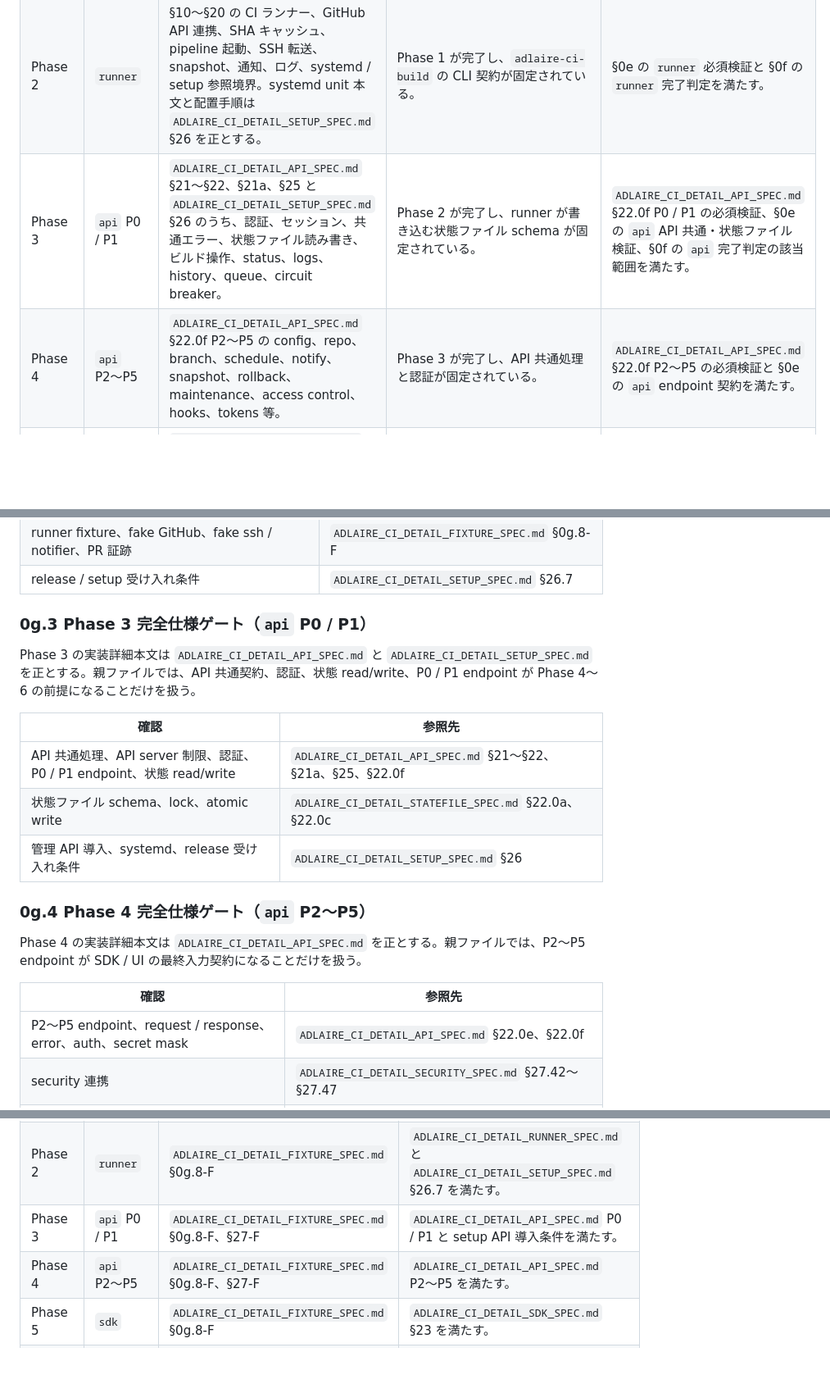
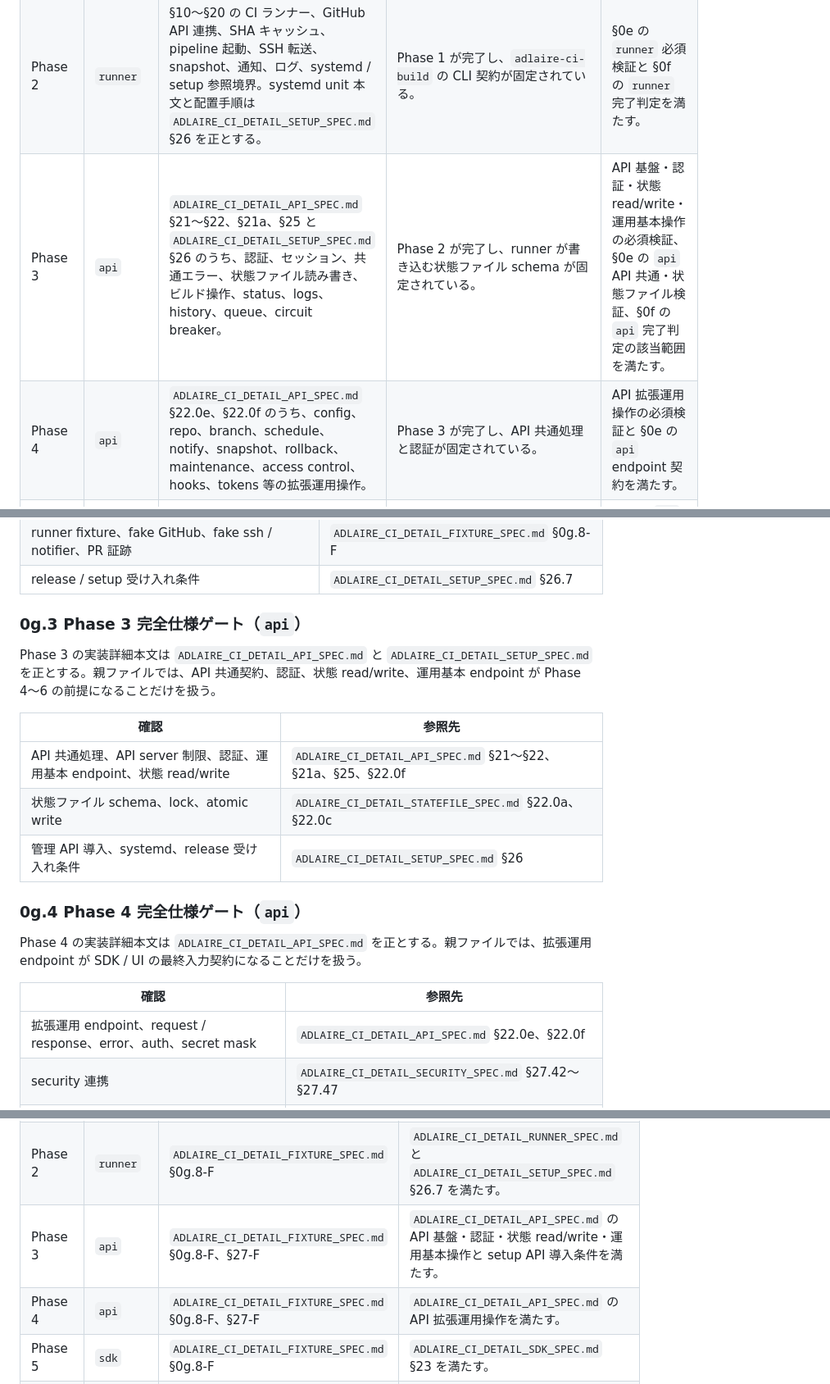
Before and after one commit to fqwink/Build-Scripts, a Markdown page: ADLAIRE_CI_DETAIL_SPEC.md, 3 parts joined by grey strips. Shown at 82% size. GitHub-like rendering; blank space fills up the shorter version.

```diff
--- a/ADLAIRE_CI_DETAIL_SPEC.md
+++ b/ADLAIRE_CI_DETAIL_SPEC.md
@@ -280,8 +282,8 @@ Go 版初期実装は、`ADLAIRE_CI_SPEC.md` §0e の対象範囲を一括実装
 |-------|------|----------|----------|----------|
 | Phase 1 | `builder` | §2〜§9 の CLI、Markdown 変換、静的 Web サイト出力、テーマコンポーネント、生成物確認。 | なし。 | §0e の `builder` 必須検証と §0f の `builder` 完了判定を満たす。 |
 | Phase 2 | `runner` | §10〜§20 の CI ランナー、GitHub API 連携、SHA キャッシュ、pipeline 起動、SSH 転送、snapshot、通知、ログ、systemd / setup 参照境界。systemd unit 本文と配置手順は `ADLAIRE_CI_DETAIL_SETUP_SPEC.md` §26 を正とする。 | Phase 1 が完了し、`adlaire-ci-build` の CLI 契約が固定されている。 | §0e の `runner` 必須検証と §0f の `runner` 完了判定を満たす。 |
-| Phase 3 | `api` P0 / P1 | `ADLAIRE_CI_DETAIL_API_SPEC.md` §21〜§22、§21a、§25 と `ADLAIRE_CI_DETAIL_SETUP_SPEC.md` §26 のうち、認証、セッション、共通エラー、状態ファイル読み書き、ビルド操作、status、logs、history、queue、circuit breaker。 | Phase 2 が完了し、runner が書き込む状態ファイル schema が固定されている。 | `ADLAIRE_CI_DETAIL_API_SPEC.md` §22.0f P0 / P1 の必須検証、§0e の `api` API 共通・状態ファイル検証、§0f の `api` 完了判定の該当範囲を満たす。 |
-| Phase 4 | `api` P2〜P5 | `ADLAIRE_CI_DETAIL_API_SPEC.md` §22.0f P2〜P5 の config、repo、branch、schedule、notify、snapshot、rollback、maintenance、access control、hooks、tokens 等。 | Phase 3 が完了し、API 共通処理と認証が固定されている。 | `ADLAIRE_CI_DETAIL_API_SPEC.md` §22.0f P2〜P5 の必須検証と §0e の `api` endpoint 契約を満たす。 |
+| Phase 3 | `api` | `ADLAIRE_CI_DETAIL_API_SPEC.md` §21〜§22、§21a、§25 と `ADLAIRE_CI_DETAIL_SETUP_SPEC.md` §26 のうち、認証、セッション、共通エラー、状態ファイル読み書き、ビルド操作、status、logs、history、queue、circuit breaker。 | Phase 2 が完了し、runner が書き込む状態ファイル schema が固定されている。 | API 基盤・認証・状態 read/write・運用基本操作の必須検証、§0e の `api` API 共通・状態ファイル検証、§0f の `api` 完了判定の該当範囲を満たす。 |
+| Phase 4 | `api` | `ADLAIRE_CI_DETAIL_API_SPEC.md` §22.0e、§22.0f のうち、config、repo、branch、schedule、notify、snapshot、rollback、maintenance、access control、hooks、tokens 等の拡張運用操作。 | Phase 3 が完了し、API 共通処理と認証が固定されている。 | API 拡張運用操作の必須検証と §0e の `api` endpoint 契約を満たす。 |
 | Phase 5 | `sdk` | `ADLAIRE_CI_DETAIL_SDK_SPEC.md` §23 の SDK class、method、戻り値、HTTP error、token 破棄、query / body 生成。 | Phase 3 と Phase 4 が完了し、`ADLAIRE_CI_DETAIL_API_SPEC.md` §22.0e の endpoint 契約が固定されている。 | §0e の `sdk` 契約と §0f の `sdk` 完了判定を満たす。 |
 | Phase 6 | `ui` | `ADLAIRE_CI_DETAIL_UI_SPEC.md` §24 の標準管理ツール UI、DOM id、panel、操作、SDK 呼び出し、成功表示、失敗表示、disabled、再取得、秘密情報消去。 | Phase 5 が完了し、SDK method 契約が固定されている。 | §0e の `ui` 契約と §0f の `ui` 完了判定を満たす。 |
 
@@ -305,23 +307,23 @@ Phase 2 の実装詳細本文は `ADLAIRE_CI_DETAIL_RUNNER_SPEC.md` を正とす
 | runner fixture、fake GitHub、fake ssh / notifier、PR 証跡 | `ADLAIRE_CI_DETAIL_FIXTURE_SPEC.md` §0g.8-F |
 | release / setup 受け入れ条件 | `ADLAIRE_CI_DETAIL_SETUP_SPEC.md` §26.7 |
 
-### 0g.3 Phase 3 完全仕様ゲート（`api` P0 / P1）
+### 0g.3 Phase 3 完全仕様ゲート（`api`）
 
-Phase 3 の実装詳細本文は `ADLAIRE_CI_DETAIL_API_SPEC.md` と `ADLAIRE_CI_DETAIL_SETUP_SPEC.md` を正とする。親ファイルでは、API 共通契約、認証、状態 read/write、P0 / P1 endpoint が Phase 4〜6 の前提になることだけを扱う。
+Phase 3 の実装詳細本文は `ADLAIRE_CI_DETAIL_API_SPEC.md` と `ADLAIRE_CI_DETAIL_SETUP_SPEC.md` を正とする。親ファイルでは、API 共通契約、認証、状態 read/write、運用基本 endpoint が Phase 4〜6 の前提になることだけを扱う。
 
 | 確認 | 参照先 |
 |------|--------|
-| API 共通処理、API server 制限、認証、P0 / P1 endpoint、状態 read/write | `ADLAIRE_CI_DETAIL_API_SPEC.md` §21〜§22、§21a、§25、§22.0f |
+| API 共通処理、API server 制限、認証、運用基本 endpoint、状態 read/write | `ADLAIRE_CI_DETAIL_API_SPEC.md` §21〜§22、§21a、§25、§22.0f |
 | 状態ファイル schema、lock、atomic write | `ADLAIRE_CI_DETAIL_STATEFILE_SPEC.md` §22.0a、§22.0c |
 | 管理 API 導入、systemd、release 受け入れ条件 | `ADLAIRE_CI_DETAIL_SETUP_SPEC.md` §26 |
 
-### 0g.4 Phase 4 完全仕様ゲート（`api` P2〜P5）
+### 0g.4 Phase 4 完全仕様ゲート（`api`）
 
-Phase 4 の実装詳細本文は `ADLAIRE_CI_DETAIL_API_SPEC.md` を正とする。親ファイルでは、P2〜P5 endpoint が SDK / UI の最終入力契約になることだけを扱う。
+Phase 4 の実装詳細本文は `ADLAIRE_CI_DETAIL_API_SPEC.md` を正とする。親ファイルでは、拡張運用 endpoint が SDK / UI の最終入力契約になることだけを扱う。
 
 | 確認 | 参照先 |
 |------|--------|
-| P2〜P5 endpoint、request / response、error、auth、secret mask | `ADLAIRE_CI_DETAIL_API_SPEC.md` §22.0e、§22.0f |
+| 拡張運用 endpoint、request / response、error、auth、secret mask | `ADLAIRE_CI_DETAIL_API_SPEC.md` §22.0e、§22.0f |
 | security 連携 | `ADLAIRE_CI_DETAIL_SECURITY_SPEC.md` §27.42〜§27.47 |
 | API fixture、endpoint 証跡 | `ADLAIRE_CI_DETAIL_FIXTURE_SPEC.md` §0g.8-F、§22-F、§27-F |
 
@@ -366,8 +368,8 @@ Phase fixture / testdata 配置、fake 実装、実装 PR 証跡の詳細は `AD
 |-------|----------|----------------------|--------------|
 | Phase 1 | `builder` | `ADLAIRE_CI_DETAIL_FIXTURE_SPEC.md` §0g.8-F | `ADLAIRE_CI_DETAIL_BUILDER_SPEC.md` と `ADLAIRE_CI_DETAIL_SETUP_SPEC.md` §26.7 を満たす。 |
 | Phase 2 | `runner` | `ADLAIRE_CI_DETAIL_FIXTURE_SPEC.md` §0g.8-F | `ADLAIRE_CI_DETAIL_RUNNER_SPEC.md` と `ADLAIRE_CI_DETAIL_SETUP_SPEC.md` §26.7 を満たす。 |
-| Phase 3 | `api` P0 / P1 | `ADLAIRE_CI_DETAIL_FIXTURE_SPEC.md` §0g.8-F、§27-F | `ADLAIRE_CI_DETAIL_API_SPEC.md` P0 / P1 と setup API 導入条件を満たす。 |
-| Phase 4 | `api` P2〜P5 | `ADLAIRE_CI_DETAIL_FIXTURE_SPEC.md` §0g.8-F、§27-F | `ADLAIRE_CI_DETAIL_API_SPEC.md` P2〜P5 を満たす。 |
+| Phase 3 | `api` | `ADLAIRE_CI_DETAIL_FIXTURE_SPEC.md` §0g.8-F、§27-F | `ADLAIRE_CI_DETAIL_API_SPEC.md` の API 基盤・認証・状態 read/write・運用基本操作と setup API 導入条件を満たす。 |
+| Phase 4 | `api` | `ADLAIRE_CI_DETAIL_FIXTURE_SPEC.md` §0g.8-F、§27-F | `ADLAIRE_CI_DETAIL_API_SPEC.md` の API 拡張運用操作を満たす。 |
 | Phase 5 | `sdk` | `ADLAIRE_CI_DETAIL_FIXTURE_SPEC.md` §0g.8-F | `ADLAIRE_CI_DETAIL_SDK_SPEC.md` §23 を満たす。 |
 | Phase 6 | `ui` | `ADLAIRE_CI_DETAIL_FIXTURE_SPEC.md` §0g.8-F | `ADLAIRE_CI_DETAIL_UI_SPEC.md` §24 を満たす。 |
 
```
Also changed, not shown: other parts of ADLAIRE_CI_DETAIL_SPEC.md (+2 -0 lines), ADLAIRE_CI_SPEC.md (+26 -0 lines), DOCUMENT_INDEX.md (+1 -1 lines).
